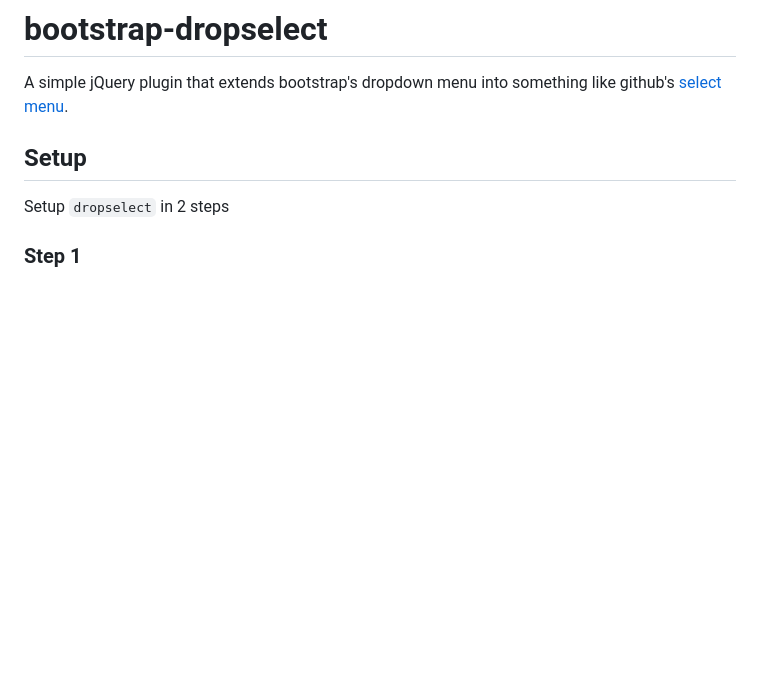
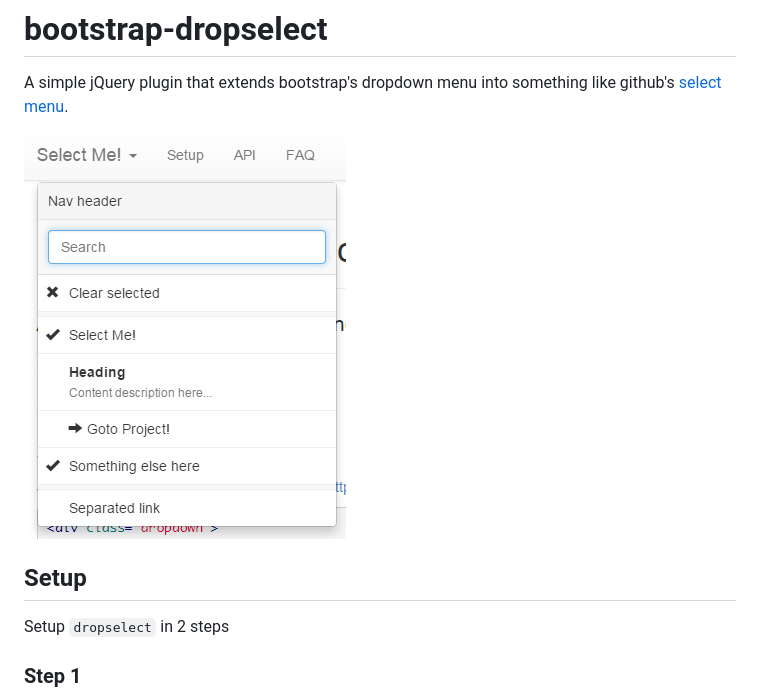
Before and after one commit to lodev09/bootstrap-dropselect, a Markdown page: README.md, the part around the change. Rendered like a GitHub page; pictures changed too: demo.jpg (added); blank space fills up the shorter version.

Commit message:
image

```diff
--- a/README.md
+++ b/README.md
@@ -1,6 +1,8 @@
 bootstrap-dropselect
 ============================
 A simple jQuery plugin that extends bootstrap's dropdown menu into something like github's [select menu](https://github.com/styleguide/css/13.0).
+
+![demo](demo.jpg "demo")
 
 ## Setup
 Setup `dropselect` in 2 steps
```
